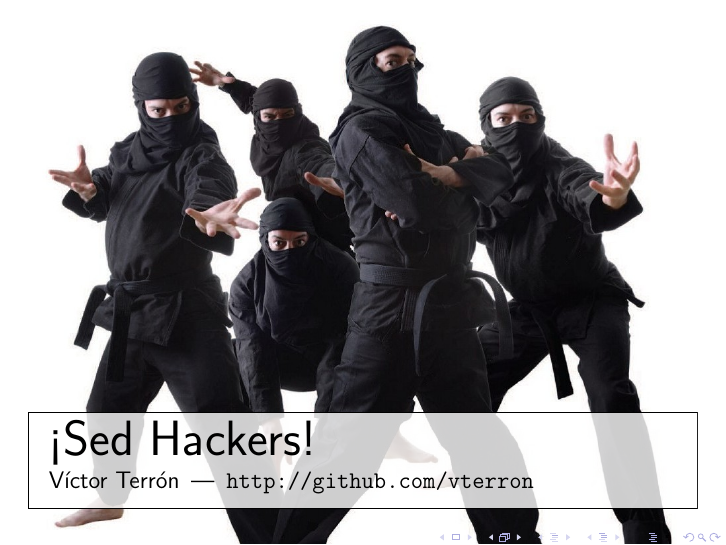
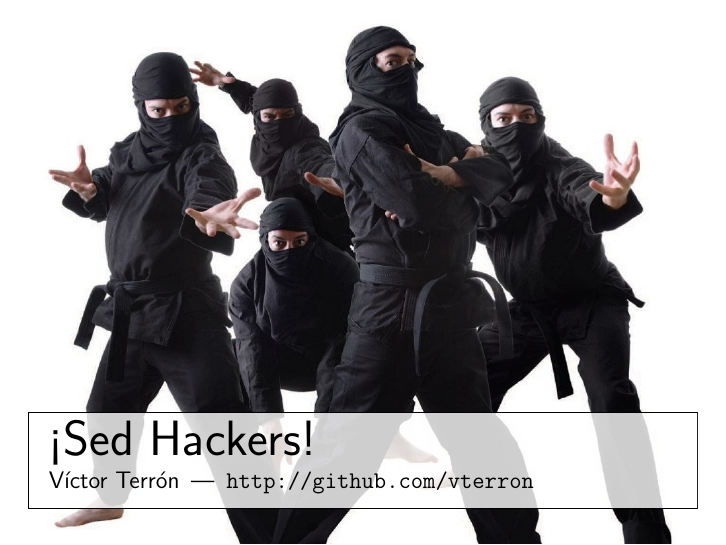
Before and after one commit to vterron/sed-hackers, LaTeX slides (sed-hackers.tex): page 1 of 44. Compiled offline with pdfLaTeX; a LaTeX package or settings file that is missing is left out.

Commit message:
Hide navigation symbols

```diff
--- a/sed-hackers.tex
+++ b/sed-hackers.tex
@@ -18,6 +18,7 @@
 \usetheme{Copenhagen}
 \useoutertheme{infolines}
 \setbeamercovered{dynamic}
+\setbeamertemplate{navigation symbols}{} % remove navigation symbols
 
 % A Nice Title Page for Beamer Presentations
 % http://github.com/dfalster/BeamerTitleSlide
```
